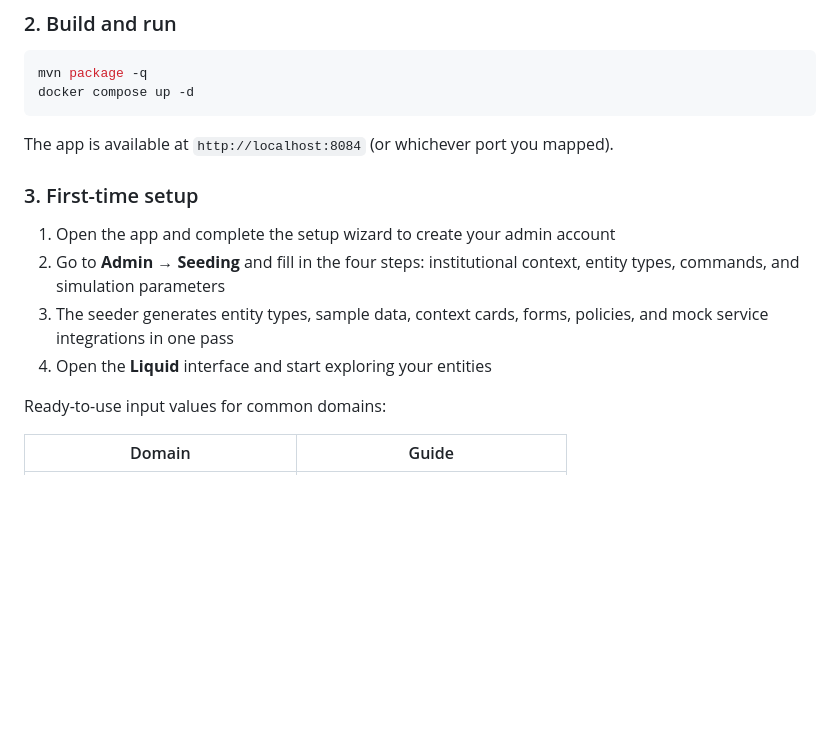
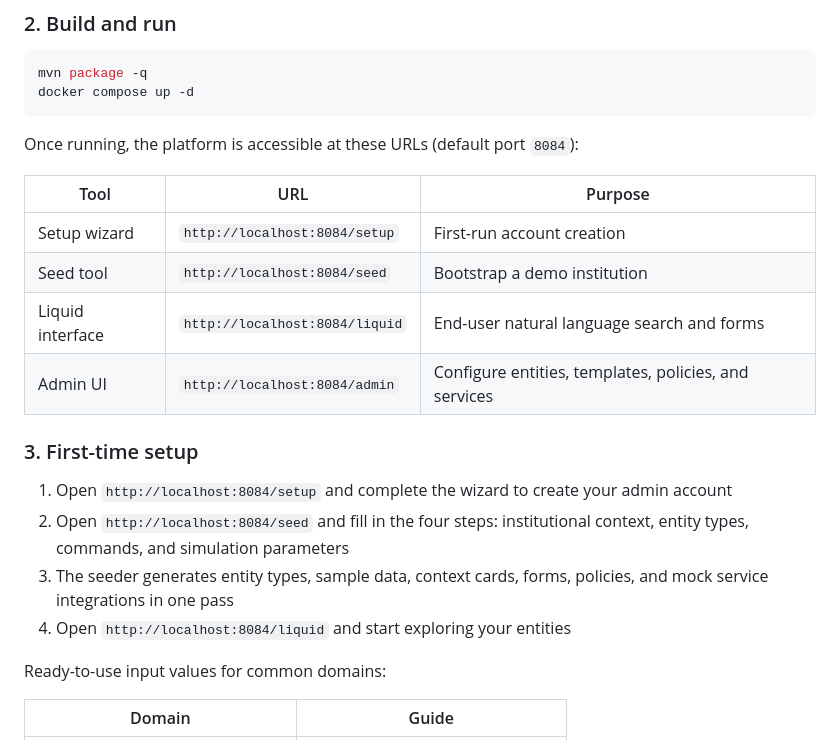
Before and after one commit to tsi-coop/tsi-nexus, a Markdown page: README.md, the part around the change. Rendered like a GitHub page; blank space fills up the shorter version.

````diff
--- a/README.md
+++ b/README.md
@@ -62,14 +62,21 @@ mvn package -q
 docker compose up -d
 ```
 
-The app is available at `http://localhost:8084` (or whichever port you mapped).
+Once running, the platform is accessible at these URLs (default port `8084`):
+
+| Tool | URL | Purpose |
+|---|---|---|
+| Setup wizard | `http://localhost:8084/setup` | First-run account creation |
+| Seed tool | `http://localhost:8084/seed` | Bootstrap a demo institution |
+| Liquid interface | `http://localhost:8084/liquid` | End-user natural language search and forms |
+| Admin UI | `http://localhost:8084/admin` | Configure entities, templates, policies, and services |
 
 ### 3. First-time setup
 
-1. Open the app and complete the setup wizard to create your admin account
-2. Go to **Admin → Seeding** and fill in the four steps: institutional context, entity types, commands, and simulation parameters
+1. Open `http://localhost:8084/setup` and complete the wizard to create your admin account
+2. Open `http://localhost:8084/seed` and fill in the four steps: institutional context, entity types, commands, and simulation parameters
 3. The seeder generates entity types, sample data, context cards, forms, policies, and mock service integrations in one pass
-4. Open the **Liquid** interface and start exploring your entities
+4. Open `http://localhost:8084/liquid` and start exploring your entities
 
 Ready-to-use input values for common domains:
 
````
